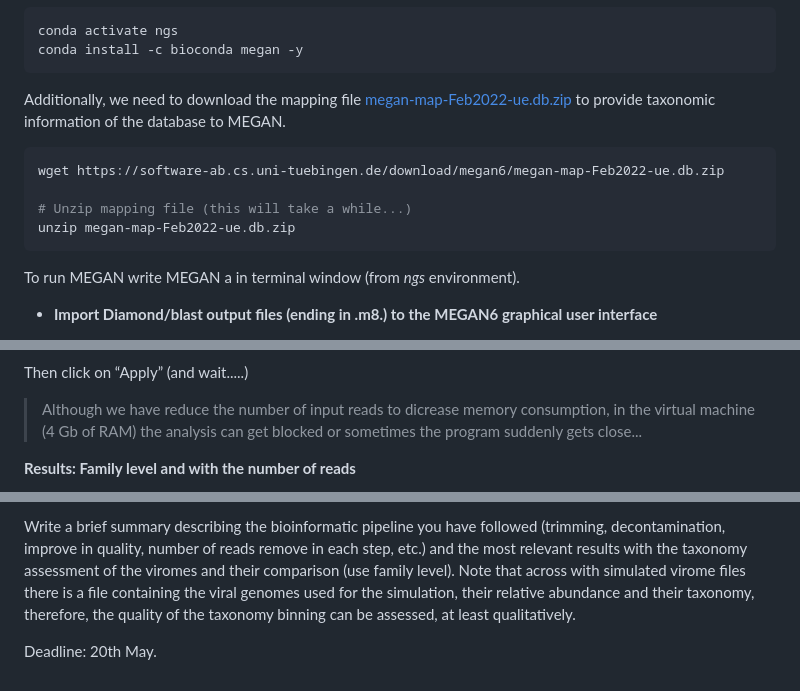
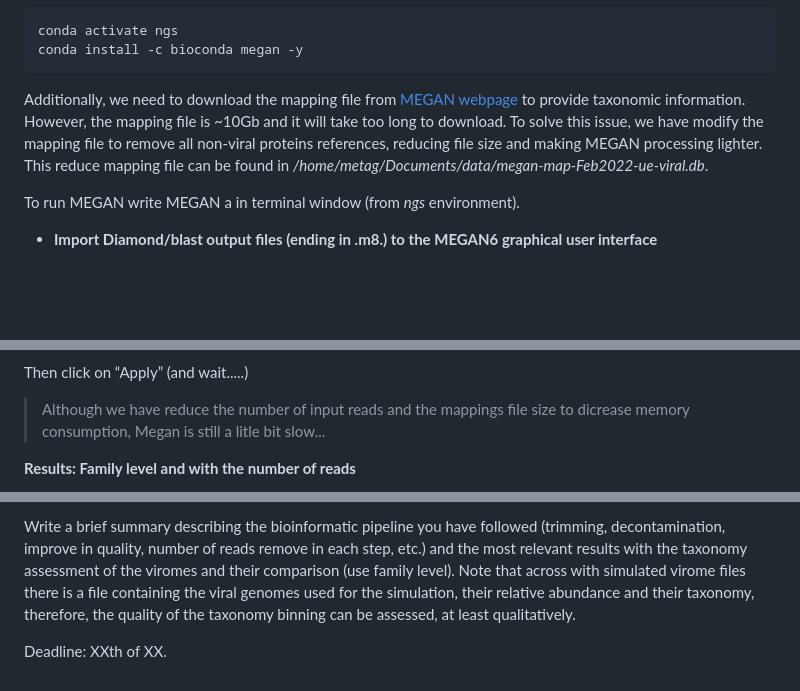
Before and after one commit to ARastrojo/Metagenomics, a Markdown page: UNIT_4 Taxonomic Classification.md, 3 parts joined by grey strips. Drawn GitHub-style; blank space fills up the shorter version.

````diff
--- a/UNIT_4 Taxonomic Classification.md
+++ b/UNIT_4 Taxonomic Classification.md
@@ -147,14 +147,7 @@ conda activate ngs
 conda install -c bioconda megan -y
 ```
 
-Additionally, we need to download the mapping file [megan-map-Feb2022-ue.db.zip](https://software-ab.cs.uni-tuebingen.de/download/megan6/megan-map-Feb2022-ue.db.zip) to provide taxonomic information of the database to MEGAN.
-
-```bash
-wget https://software-ab.cs.uni-tuebingen.de/download/megan6/megan-map-Feb2022-ue.db.zip
-
-# Unzip mapping file (this will take a while...)
-unzip megan-map-Feb2022-ue.db.zip
-```
+Additionally, we need to download the mapping file from [MEGAN webpage](https://uni-tuebingen.de/fakultaeten/mathematisch-naturwissenschaftliche-fakultaet/fachbereiche/informatik/lehrstuehle/algorithms-in-bioinformatics/software/megan6/) to provide taxonomic information. However, the mapping file is ~10Gb and it will take too long to download. To solve this issue, we have modify the mapping file to remove all non-viral proteins references, reducing file size and making MEGAN processing lighter. This reduce mapping file can be found in _/home/metag/Documents/data/megan-map-Feb2022-ue-viral.db_.
 
 To run MEGAN write MEGAN a in terminal window (from _ngs_ environment).
 
@@ -176,7 +169,7 @@ Click on Next and Load the Accession mapping file (unzipped).
 
 Then click on “Apply” (and wait.....)
 
-> Although we have reduce the number of input reads to dicrease memory consumption, in the virtual machine (4 Gb of RAM) the analysis can get blocked or sometimes the program suddenly gets close...
+> Although we have reduce the number of input reads and the mappings file size to dicrease memory consumption, Megan is still a litle bit slow...
 
 **Results: Family level and with the number of reads**
 
@@ -392,4 +378,4 @@ Follow the workflow of this tutorial for the taxonomic binning and comparison of
 
 Write a brief summary describing the bioinformatic pipeline you have followed (trimming, decontamination, improve in quality, number of reads remove in each step, etc.) and the most relevant results with the taxonomy assessment of the viromes and their comparison (use family level). Note that across with simulated virome files there is a file containing the viral genomes used for the simulation, their relative abundance and their taxonomy, therefore, the quality of the taxonomy binning can be assessed, at least qualitatively.
 
-Deadline: 20th May.
+Deadline: XXth of XX.
````
Also changed, not shown: other parts of UNIT_4 Taxonomic Classification.md (+18 -25 lines).
